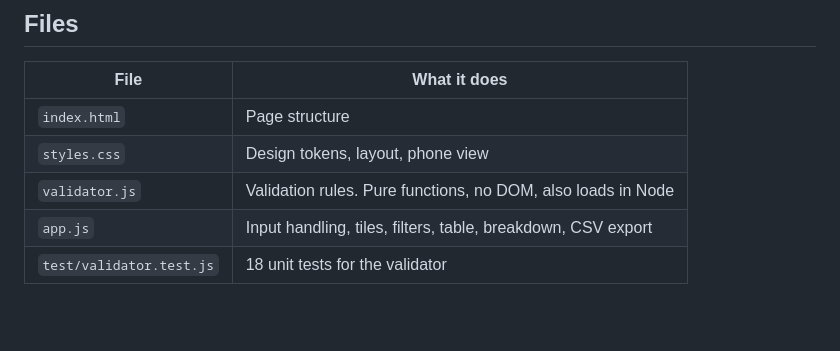
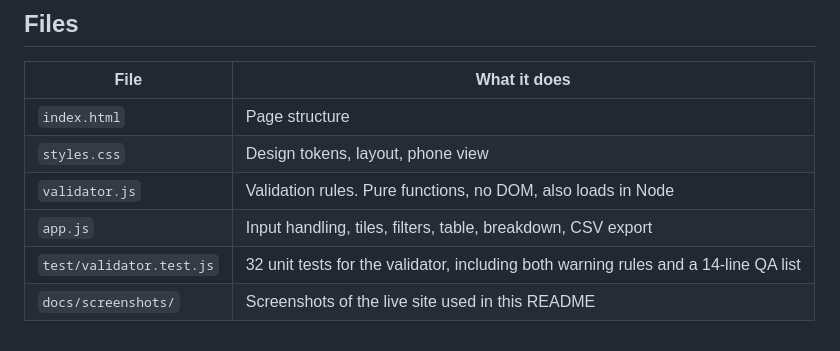
Before and after one commit to arnav2293-afk/cin-llpin-checker, a Markdown page: README.md, the part around one of its changes. Drawn GitHub-style; blank space fills up the shorter version.

```diff
--- a/README.md
+++ b/README.md
@@ -95,4 +130,5 @@ This checks the **format** only. It doesn’t look the company up in MCA records
 | `styles.css` | Design tokens, layout, phone view |
 | `validator.js` | Validation rules. Pure functions, no DOM, also loads in Node |
 | `app.js` | Input handling, tiles, filters, table, breakdown, CSV export |
-| `test/validator.test.js` | 18 unit tests for the validator |
+| `test/validator.test.js` | 32 unit tests for the validator, including both warning rules and a 14-line QA list |
+| `docs/screenshots/` | Screenshots of the live site used in this README |
```
Also changed, not shown: other parts of README.md (+36 -1 lines), docs/screenshots/dark-mode.png (added), docs/screenshots/empty-state.png (added), docs/screenshots/input-markers.png (added), docs/screenshots/phone.png (added), docs/screenshots/results.png (added).
